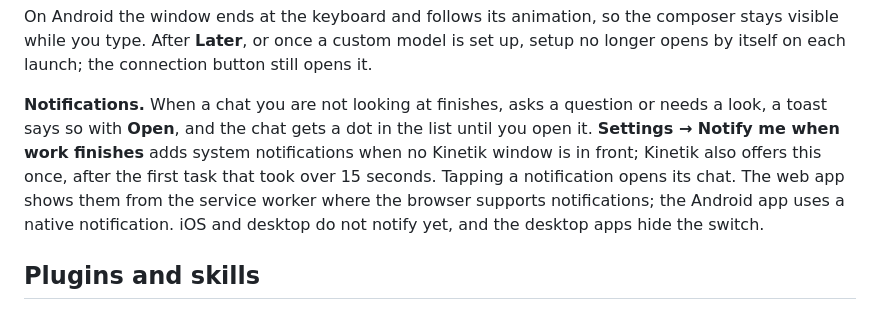
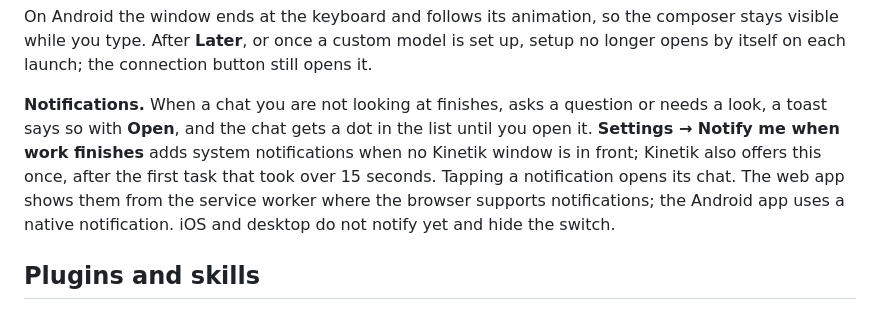
Before and after one commit to kineto-app/kinetik, a Markdown page: README.md, the part around the change. Drawn GitHub-style.

```diff
--- a/README.md
+++ b/README.md
@@ -122,7 +122,7 @@ Deleting a chat does not ask: it disappears with "Deleted · Undo" for 8 seconds
 
 On Android the window ends at the keyboard and follows its animation, so the composer stays visible while you type. After **Later**, or once a custom model is set up, setup no longer opens by itself on each launch; the connection button still opens it.
 
-**Notifications.** When a chat you are not looking at finishes, asks a question or needs a look, a toast says so with **Open**, and the chat gets a dot in the list until you open it. **Settings → Notify me when work finishes** adds system notifications when no Kinetik window is in front; Kinetik also offers this once, after the first task that took over 15 seconds. Tapping a notification opens its chat. The web app shows them from the service worker where the browser supports notifications; the Android app uses a native notification. iOS and desktop do not notify yet, and the desktop apps hide the switch.
+**Notifications.** When a chat you are not looking at finishes, asks a question or needs a look, a toast says so with **Open**, and the chat gets a dot in the list until you open it. **Settings → Notify me when work finishes** adds system notifications when no Kinetik window is in front; Kinetik also offers this once, after the first task that took over 15 seconds. Tapping a notification opens its chat. The web app shows them from the service worker where the browser supports notifications; the Android app uses a native notification. iOS and desktop do not notify yet and hide the switch.
 
 ## Plugins and skills
 
```
Also changed, not shown: docs/native.md (+6 -6 lines).
